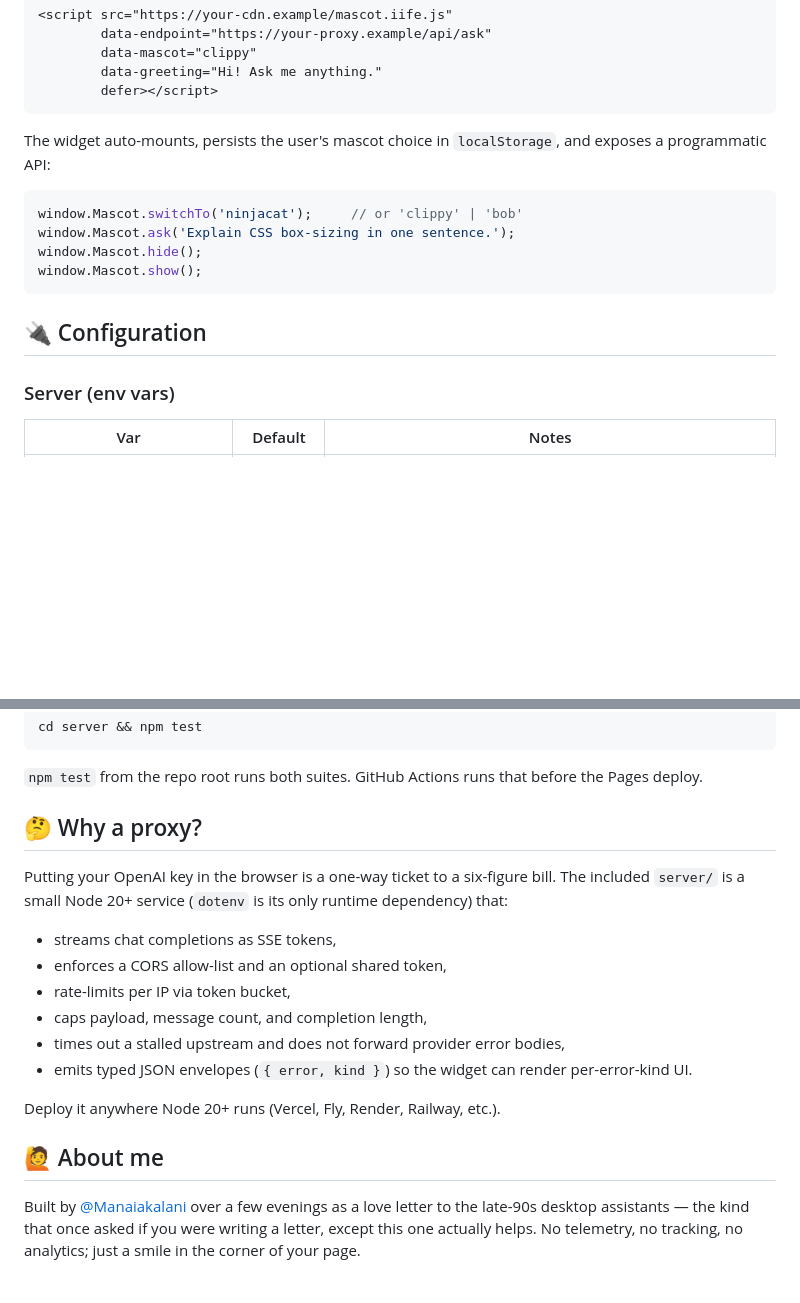
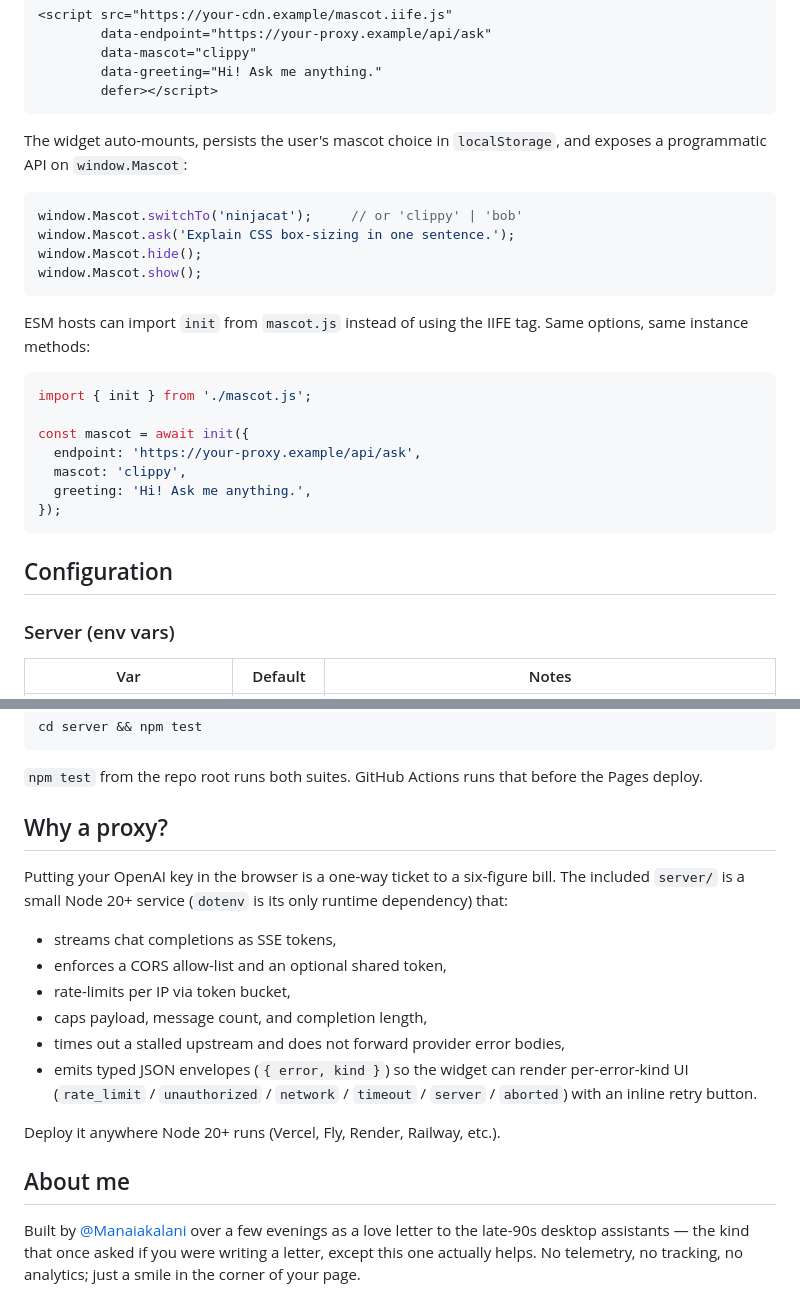
Before and after one commit to Manaiakalani/mascot-mate, a Markdown page: README.md, 2 parts joined by grey strips. Rendered like a GitHub page; blank space fills up the shorter version.

````diff
--- a/README.md
+++ b/README.md
@@ -77,7 +85,7 @@ runtime — only the active mascot's sheet is downloaded), then drop one tag:
 ```
 
 The widget auto-mounts, persists the user's mascot choice in
-`localStorage`, and exposes a programmatic API:
+`localStorage`, and exposes a programmatic API on `window.Mascot`:
 
 ```js
 window.Mascot.switchTo('ninjacat');     // or 'clippy' | 'bob'
@@ -86,7 +94,20 @@ window.Mascot.hide();
 window.Mascot.show();
 ```
 
-## 🔌 Configuration
+ESM hosts can import `init` from `mascot.js` instead of using the IIFE
+tag. Same options, same instance methods:
+
+```js
+import { init } from './mascot.js';
+
+const mascot = await init({
+  endpoint: 'https://your-proxy.example/api/ask',
+  mascot: 'clippy',
+  greeting: 'Hi! Ask me anything.',
+});
+```
+
+## Configuration
 
 ### Server (env vars)
 
@@ -160,7 +184,7 @@ cd server && npm test
 `npm test` from the repo root runs both suites. GitHub Actions runs that
 before the Pages deploy.
 
-## 🤔 Why a proxy?
+## Why a proxy?
 
 Putting your OpenAI key in the browser is a one-way ticket to a six-figure
 bill. The included `server/` is a small Node 20+ service (`dotenv` is its
@@ -172,11 +196,12 @@ only runtime dependency) that:
 - caps payload, message count, and completion length,
 - times out a stalled upstream and does not forward provider error bodies,
 - emits typed JSON envelopes (`{ error, kind }`) so the widget can render
-  per-error-kind UI.
+  per-error-kind UI (`rate_limit` / `unauthorized` / `network` /
+  `timeout` / `server` / `aborted`) with an inline retry button.
 
 Deploy it anywhere Node 20+ runs (Vercel, Fly, Render, Railway, etc.).
 
-## 🙋 About me
+## About me
 
 Built by [@Manaiakalani](https://github.com/Manaiakalani) over a few
 evenings as a love letter to the late-90s desktop assistants — the kind
````
Also changed, not shown: other parts of README.md (+44 -33 lines).
